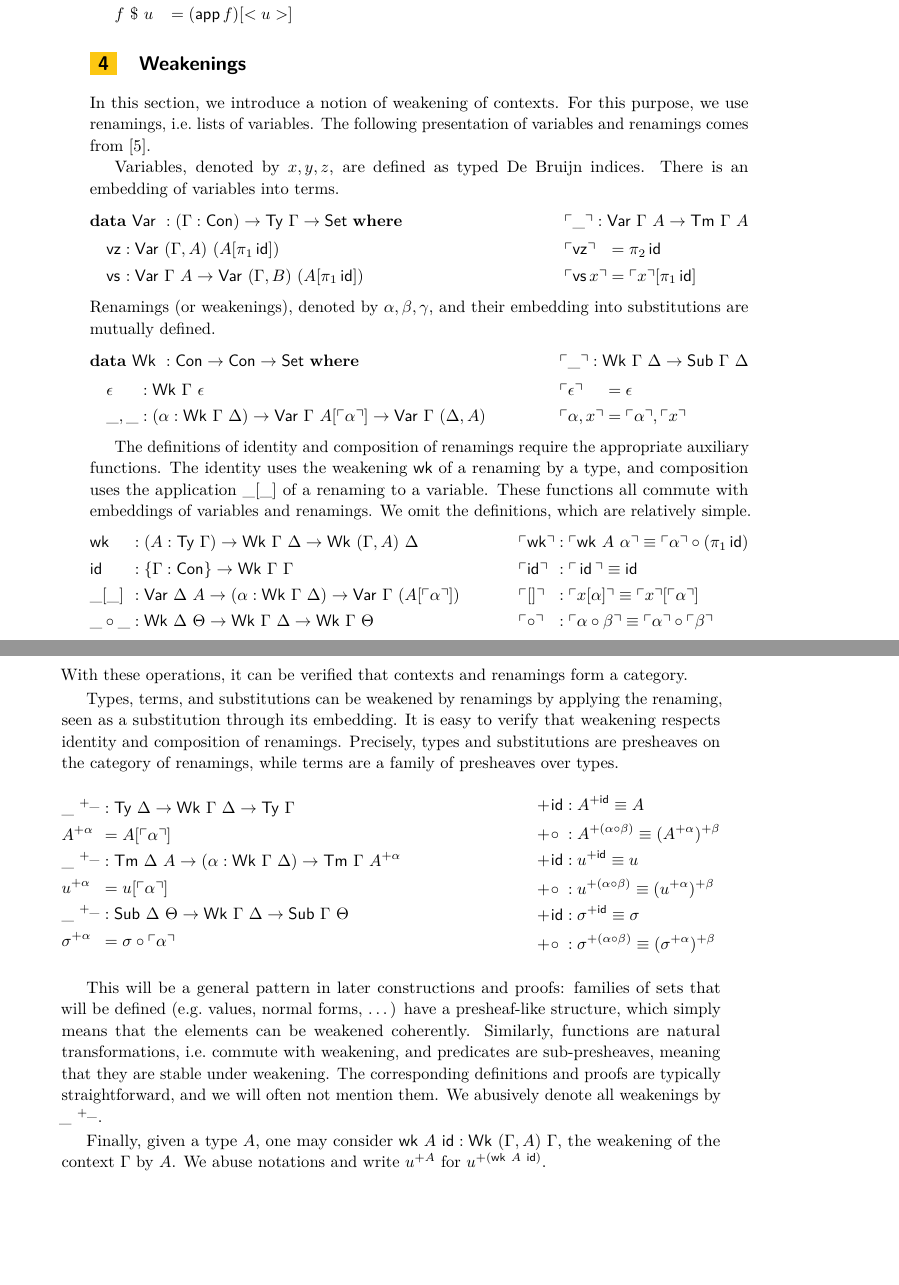
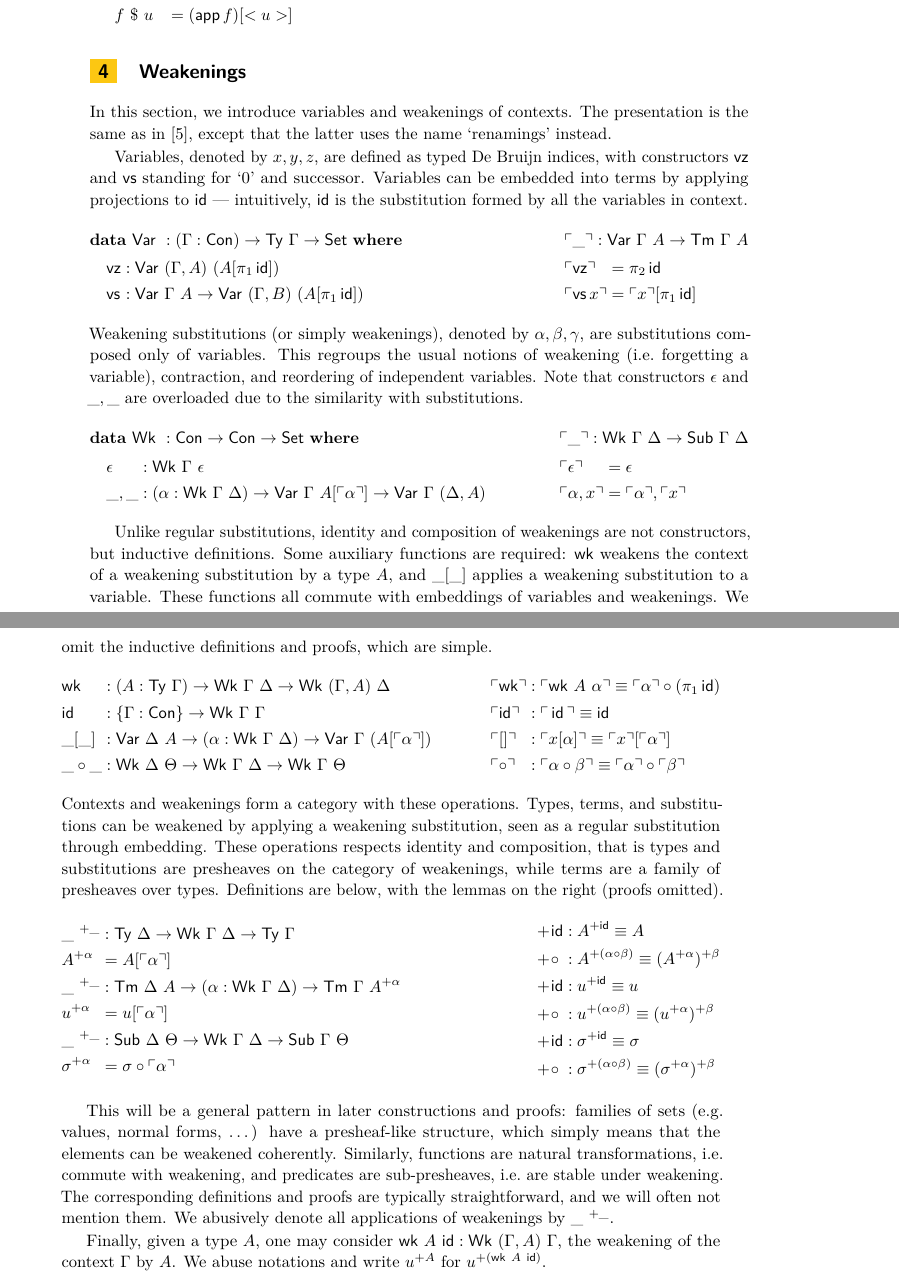
Before and after one commit to colingeniet/big-step-normalisation, a LaTeX paper (paper-TYPES/types.tex): two parts of pages 6 and 7 of 20, joined at a grey line, cut so that both start at the same text, the shorter picture padded with empty space. Compiled offline with pdfLaTeX.

Commit message:
TYPES: Simplify presentation of weakenings
Remove mentions of the term 'renamings' (somewhat confusing).
Other minor changes

```diff
--- a/paper-TYPES/types.tex
+++ b/paper-TYPES/types.tex
@@ -457,12 +457,14 @@ and the substitution of a single term $<\_>$.
 
 \section{Weakenings}
 \label{sec:weakening}
-In this section, we introduce a notion of weakening of contexts. For this
-purpose, we use renamings, i.e.\ lists of variables. The following presentation
-of variables and renamings comes from~\cite{kaposi2016normalisation}.
+In this section, we introduce variables and weakenings of contexts. The
+presentation is the same as in~\cite{kaposi2016normalisation}, except that the
+latter uses the name `renamings' instead.
 
-Variables, denoted by $x,y,z$, are defined as typed De Bruijn indices. There is
-an embedding of variables into terms.
+Variables, denoted by $x,y,z$, are defined as typed De Bruijn indices, with
+constructors $\vz$ and $\vs$ standing for `0' and successor.
+Variables can be embedded into terms by applying projections to $\id$ ---
+intuitively, $\id$ is the substitution formed by all the variables in context.
 \begin{flalign*}
   & \data\ \Var\ : (\Gamma : \Con) \to \Ty\ \Gamma \to \Set\ \where
   && \cul\_\cur : \Var\ \Gamma\ A \to \Tm\ \Gamma\ A \\ & \ind
@@ -475,8 +477,12 @@ an embedding of variables into terms.
     & \cul \vs\,x \cur && = \cul x \cur [\pi_1\,\id]
   \end{alignedat}
 \end{flalign*}
-Renamings (or weakenings), denoted by $\alpha,\beta,\gamma$, and their embedding
-into substitutions are mutually defined.
+Weakening substitutions (or simply weakenings), denoted by
+$\alpha,\beta,\gamma$, are substitutions composed only of variables.
+This regroups the usual notions of weakening (i.e.\ forgetting a variable),
+contraction, and reordering of independent variables.
+Note that constructors $\epsilon$ and $\_,\_$ are overloaded due
+to the similarity with substitutions.
 \begin{flalign*}
   & \data\ \Vars\ : \Con \to \Con \to \Set\ \where
   && \cul\_\cur : \Vars\ \Gamma\ \Delta \to \Tms\ \Gamma\ \Delta \\ & \ind
@@ -491,11 +497,12 @@ into substitutions are mutually defined.
   \end{alignedat}
 \end{flalign*}
 
-The definitions of identity and composition of renamings require the appropriate
-auxiliary functions. The identity uses the weakening $\wk$ of a renaming by a
-type, and composition uses the application $\_[\_]$ of a renaming to a variable.
-These functions all commute with embeddings of variables and renamings.
-We omit the definitions, which are relatively simple.
+Unlike regular substitutions, identity and composition of weakenings are not
+constructors, but inductive definitions. Some auxiliary functions are required:
+$\wk$ weakens the context of a weakening substitution by a type $A$, and $\_[\_]$
+applies a weakening substitution to a variable. These functions all commute with
+embeddings of variables and weakenings. We omit the inductive definitions and
+proofs, which are simple.
 \begin{flalign*} &
   \begin{alignedat}{2}
     & \wk && : (A : \Ty\ \Gamma) \to \Vars\ \Gamma\ \Delta \to \Vars\ (\Gamma,A)\ \Delta \\
@@ -510,14 +517,12 @@ We omit the definitions, which are relatively simple.
     & \cul\circ\cur && : \cul \alpha \circ \beta \cur \equiv \cul \alpha \cur \circ \cul \beta \cur
   \end{alignedat}
 \end{flalign*}
-With these operations, it can be verified that contexts and renamings form a
-category.
-
-Types, terms, and substitutions can be weakened by renamings by applying the
-renaming, seen as a substitution through its embedding. It is easy to verify that
-weakening respects identity and composition of renamings. Precisely, types and
-substitutions are presheaves on the category of renamings, while terms are a
-family of presheaves over types.
+Contexts and weakenings form a category with these operations.
+Types, terms, and substitutions can be weakened by applying a weakening
+substitution, seen as a regular substitution through embedding.
+These operations respects identity and composition, that is types and substitutions
+are presheaves on the category of weakenings, while terms are a family of presheaves
+over types. Definitions are below, with the lemmas on the right (proofs omitted).
 \begin{flalign*} &
   \begin{alignedat}{2}
     & \_\ ^{+\_} && : \Ty\ \Delta \to \Vars\ \Gamma\ \Delta \to \Ty\ \Gamma \\
@@ -538,17 +543,17 @@ family of presheaves over types.
 \end{flalign*}
 
 This will be a general pattern in later constructions and proofs: families of
-sets that will be defined (e.g.\ values, normal forms, \dots) have a presheaf-like
-structure, which simply means that the elements can be weakened coherently.
+sets (e.g.\ values, normal forms, \dots) have a presheaf-like structure, which
+simply means that the elements can be weakened coherently.
 Similarly, functions are natural transformations, i.e.\ commute with weakening,
-and predicates are sub-presheaves, meaning that they are stable under weakening.
+and predicates are sub-presheaves, i.e.\ are stable under weakening.
 The corresponding definitions and proofs are typically straightforward, and we
-will often not mention them. We abusively denote all weakenings by $\_\ ^{+\_}$.
+will often not mention them. We abusively denote all applications of weakenings
+by $\_\ ^{+\_}$.
 
 Finally, given a type $A$, one may consider $\wk\ A\ \id : \Vars\ (\Gamma,A)\ \Gamma$,
 the weakening of the context $\Gamma$ by $A$. We abuse notations and write
 $u^{+A}$ for $u^{+ (\wk\ A\ \id)}$.
-
 
 \section{Normalisation Relation}
 \label{sec:normalisation}
```
